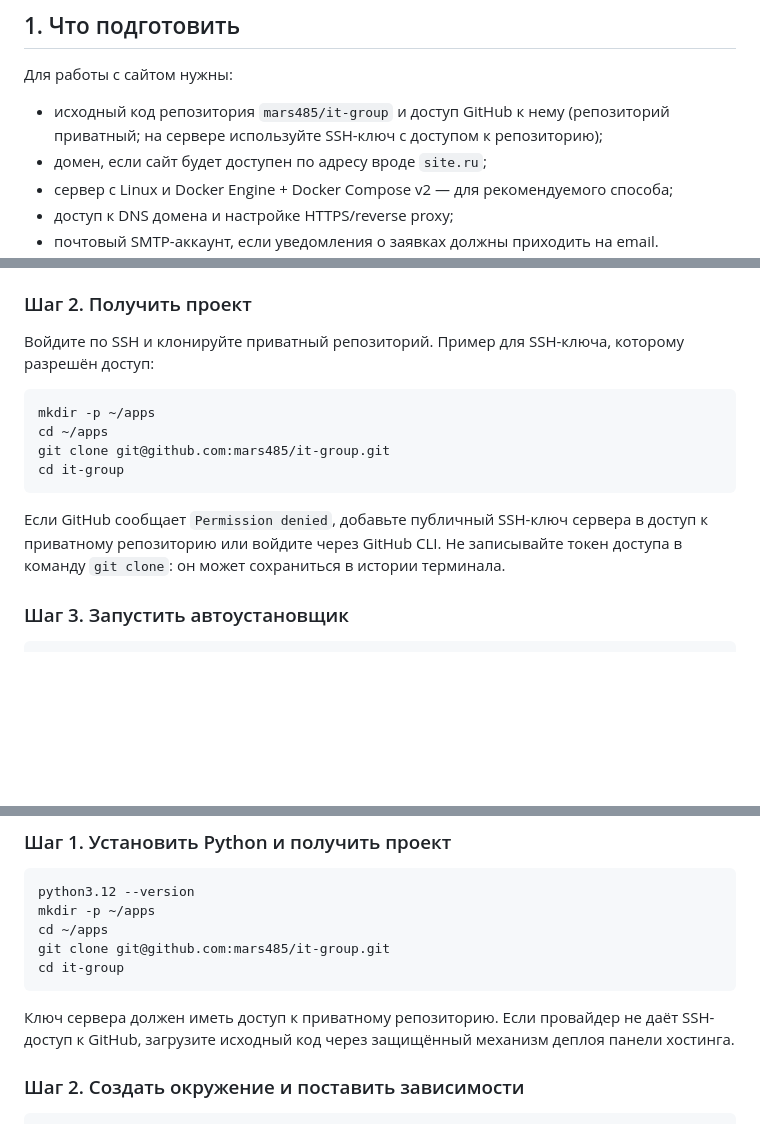
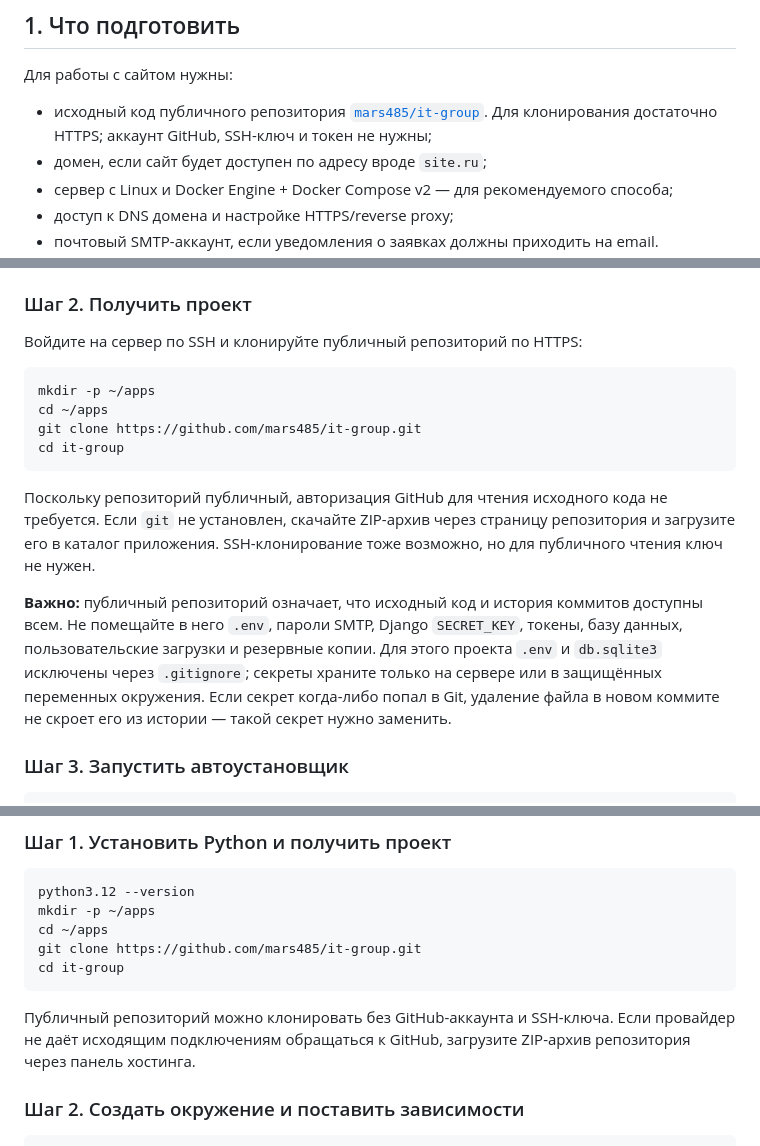
Before and after one commit to mars485/it-group, a Markdown page: INSTALL.md, 3 parts joined by grey strips. GitHub-like rendering; blank space fills up the shorter version.

Commit message:
docs: update install guide for public repository

````diff
--- a/INSTALL.md
+++ b/INSTALL.md
@@ -8,7 +8,7 @@
 
 Для работы с сайтом нужны:
 
-- исходный код репозитория `mars485/it-group` и доступ GitHub к нему (репозиторий приватный; на сервере используйте SSH-ключ с доступом к репозиторию);
+- исходный код публичного репозитория [`mars485/it-group`](https://github.com/mars485/it-group). Для клонирования достаточно HTTPS; аккаунт GitHub, SSH-ключ и токен не нужны;
 - домен, если сайт будет доступен по адресу вроде `site.ru`;
 - сервер с Linux и Docker Engine + Docker Compose v2 — для рекомендуемого способа;
 - доступ к DNS домена и настройке HTTPS/reverse proxy;
@@ -31,16 +31,18 @@ docker compose version
 
 ### Шаг 2. Получить проект
 
-Войдите по SSH и клонируйте приватный репозиторий. Пример для SSH-ключа, которому разрешён доступ:
+Войдите на сервер по SSH и клонируйте публичный репозиторий по HTTPS:
 
 ```bash
 mkdir -p ~/apps
 cd ~/apps
-git clone git@github.com:mars485/it-group.git
+git clone https://github.com/mars485/it-group.git
 cd it-group
 ```
 
-Если GitHub сообщает `Permission denied`, добавьте публичный SSH-ключ сервера в доступ к приватному репозиторию или войдите через GitHub CLI. Не записывайте токен доступа в команду `git clone`: он может сохраниться в истории терминала.
+Поскольку репозиторий публичный, авторизация GitHub для чтения исходного кода не требуется. Если `git` не установлен, скачайте ZIP-архив через страницу репозитория и загрузите его в каталог приложения. SSH-клонирование тоже возможно, но для публичного чтения ключ не нужен.
+
+**Важно:** публичный репозиторий означает, что исходный код и история коммитов доступны всем. Не помещайте в него `.env`, пароли SMTP, Django `SECRET_KEY`, токены, базу данных, пользовательские загрузки и резервные копии. Для этого проекта `.env` и `db.sqlite3` исключены через `.gitignore`; секреты храните только на сервере или в защищённых переменных окружения. Если секрет когда-либо попал в Git, удаление файла в новом коммите не скроет его из истории — такой секрет нужно заменить.
 
 ### Шаг 3. Запустить автоустановщик
 
@@ -146,11 +148,11 @@ docker compose logs -f web
 python3.12 --version
 mkdir -p ~/apps
 cd ~/apps
-git clone git@github.com:mars485/it-group.git
+git clone https://github.com/mars485/it-group.git
 cd it-group
 ```
 
-Ключ сервера должен иметь доступ к приватному репозиторию. Если провайдер не даёт SSH-доступ к GitHub, загрузите исходный код через защищённый механизм деплоя панели хостинга.
+Публичный репозиторий можно клонировать без GitHub-аккаунта и SSH-ключа. Если провайдер не даёт исходящим подключениям обращаться к GitHub, загрузите ZIP-архив репозитория через панель хостинга.
 
 ### Шаг 2. Создать окружение и поставить зависимости
 
````
Also changed, not shown: other parts of INSTALL.md (+2 -2 lines).
